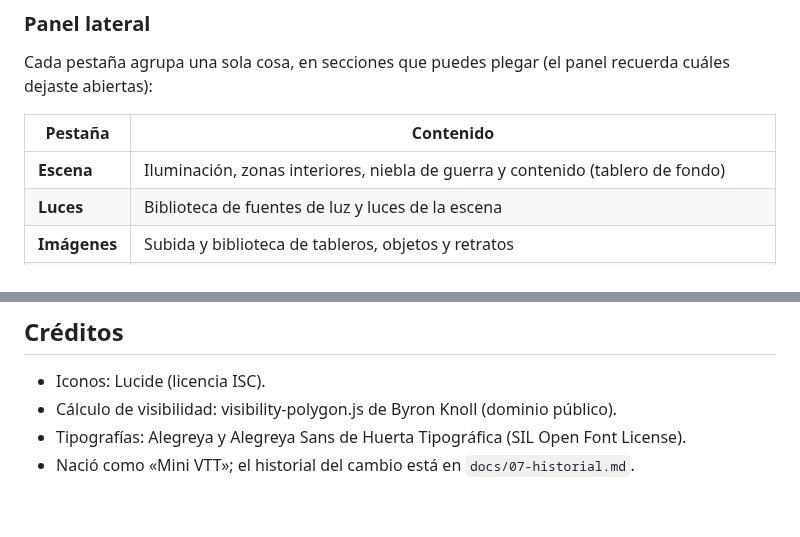
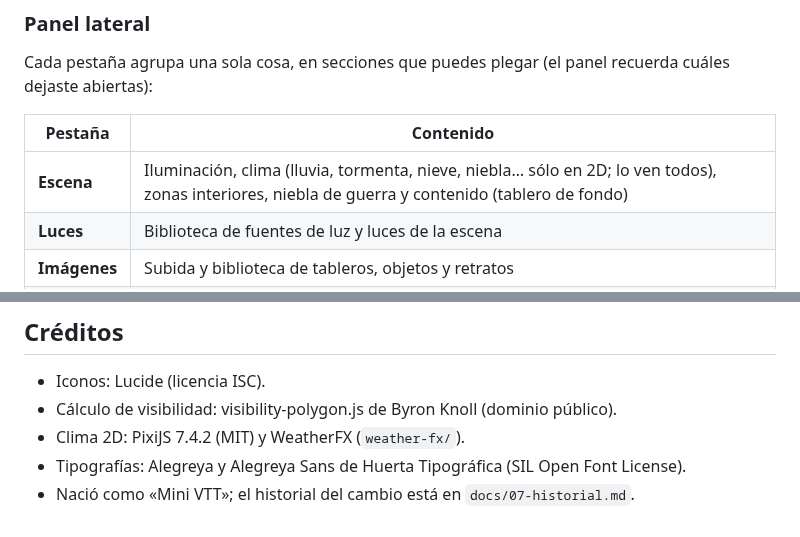
Before and after one commit to JorgeForero02/JA-VTT, a Markdown page: README.md, 2 parts joined by grey strips. Drawn GitHub-style.

Commit message:
docs: clima en el manual

```diff
--- a/README.md
+++ b/README.md
@@ -66,7 +66,7 @@ recuerda cuáles dejaste abiertas):
 
 | Pestaña | Contenido |
 |---|---|
-| **Escena** | Iluminación, zonas interiores, niebla de guerra y contenido (tablero de fondo) |
+| **Escena** | Iluminación, clima (lluvia, tormenta, nieve, niebla… sólo en 2D; lo ven todos), zonas interiores, niebla de guerra y contenido (tablero de fondo) |
 | **Luces** | Biblioteca de fuentes de luz y luces de la escena |
 | **Imágenes** | Subida y biblioteca de tableros, objetos y retratos |
 | **Fichas** | Crear fichas, personajes y enemigos (el jugador ve «Mi personaje») |
@@ -183,5 +183,6 @@ CC0 es dominio público: no exige dar crédito, pero se reconoce igual. El pixel
 
 - Iconos: Lucide (licencia ISC).
 - Cálculo de visibilidad: visibility-polygon.js de Byron Knoll (dominio público).
+- Clima 2D: PixiJS 7.4.2 (MIT) y WeatherFX (`weather-fx/`).
 - Tipografías: Alegreya y Alegreya Sans de Huerta Tipográfica (SIL Open Font License).
 - Nació como «Mini VTT»; el historial del cambio está en `docs/07-historial.md`.
```
